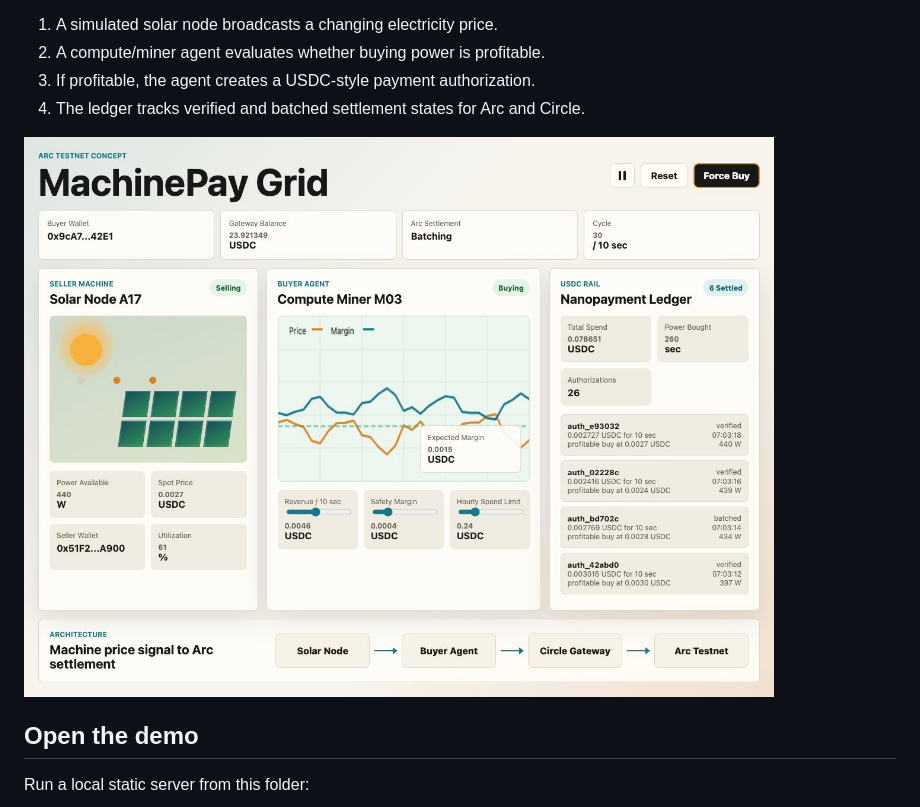
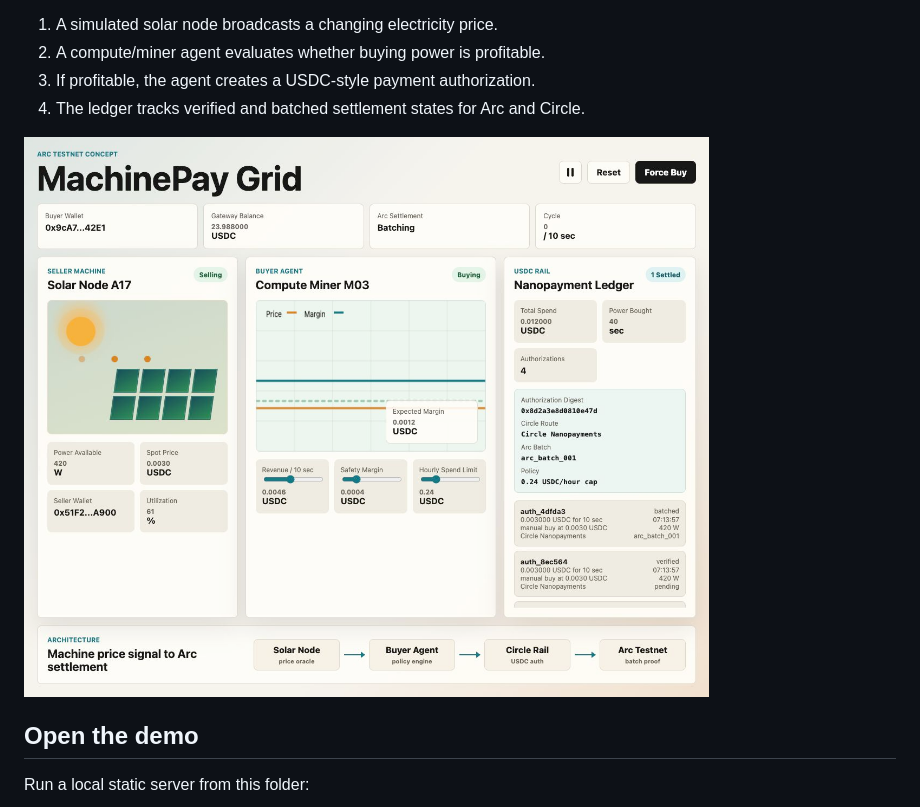
Before and after one commit to gnanam1990/machinepay-grid, a Markdown page: README.md, the part around the change. Rendered like a GitHub page; pictures changed too: docs/assets/machinepay-grid-proof-demo.png (added).

Commit message:
feat: add Arc Circle proof packet

```diff
--- a/README.md
+++ b/README.md
@@ -9,7 +9,7 @@ It demonstrates an autonomous machine-commerce loop:
 3. If profitable, the agent creates a USDC-style payment authorization.
 4. The ledger tracks verified and batched settlement states for Arc and Circle.
 
-![MachinePay Grid desktop demo](docs/assets/machinepay-grid-demo.png)
+![MachinePay Grid proof demo](docs/assets/machinepay-grid-proof-demo.png)
 
 ## Open the demo
 
```
Also changed, not shown: 4 other files.
